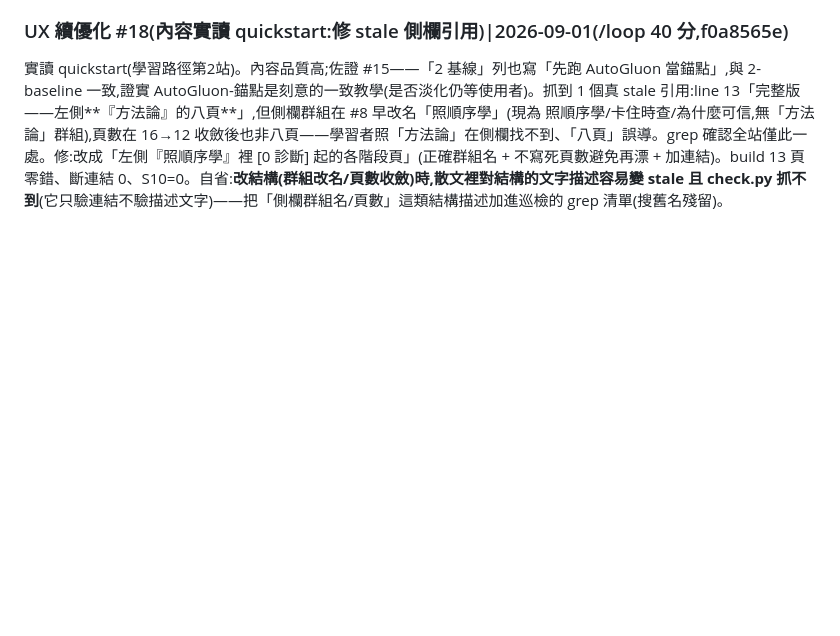
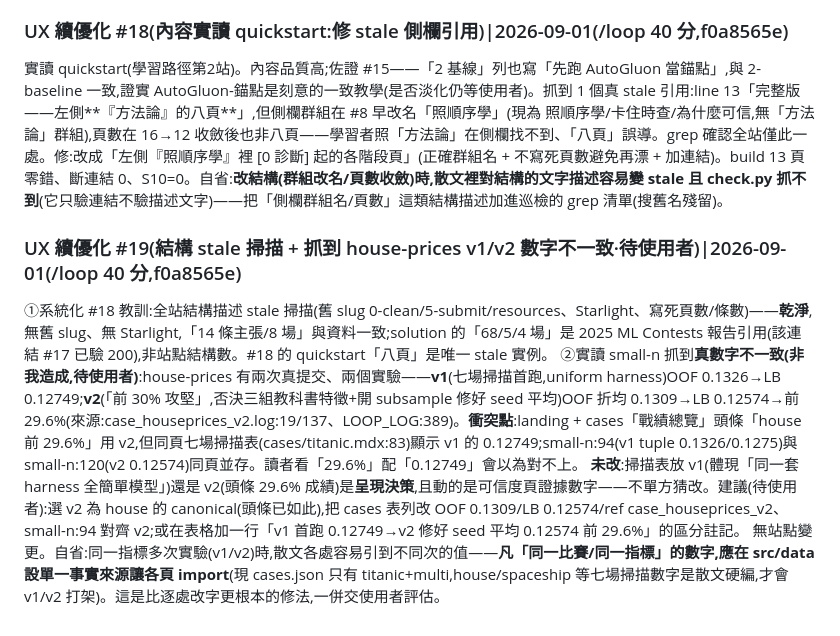
Before and after one commit to royhsu1012/sealhack, a Markdown page: internal/LOOP_LOG.md, the part around the change. Drawn GitHub-style; blank space fills up the shorter version.

Commit message:
chore(log): UX round 19 — structural sweep clean; flag house-prices v1/v2 number inconsistency for user
Co-Authored-By: Claude Opus 4.8 <noreply@anthropic.com>

```diff
--- a/internal/LOOP_LOG.md
+++ b/internal/LOOP_LOG.md
@@ -451,3 +451,8 @@ claims 頁(為什麼可信)加兩塊,把證據從「給同行看」改成「幫
 巡檢 check.py 從不驗的**外部連結**(對「每條主張都有可查證來源」的定位是關鍵)。抽出 docs 全部 18 條外部連結逐一 curl:15×200、2×403、1×000。逐一裁定,不誤報:①兩個 403 是 ACM 的 DOI(Caruana 1015330、Micci-Barreca 507533)——查 doi.org 自身回 302 正常轉址,403 是 ACM Digital Library 擋 curl 的 bot 偵測,DOI 永久有效、真人點得進,**無恙**。②`mlwave.com`(MLWave Kaggle Ensembling Guide)curl exit 6=DNS 解析失敗;用三條獨立網路複查(本機 curl、in-app 瀏覽器、Anthropic WebFetch server-side)**全部** getaddrinfo 失敗 → 確認原站真的下線,**真死連結**。修:出現在 2 檔(claims.mdx:115、4-ensemble.md:151),都改指 Wayback 存檔 `web/20210924023432/…`(已驗 200 可載入),加註「原站下線,存檔」;claims 那條的 GitHub 程式碼鏡像(仍 200)保留。build 13 頁零錯、斷連結 0、S10=0。自省:**外部連結體檢該排進定期巡檢**(check.py 只管內部);且判死連結前務必用≥2 條獨立網路路徑複查,避免把本機 DNS/bot 阻擋誤判成死連結(這次 403 就是差點誤判、000 才是真死)。已把 18 條清單記在 scratchpad 供下次快篩。
 ### UX 續優化 #18(內容實讀 quickstart:修 stale 側欄引用)|2026-09-01(/loop 40 分,f0a8565e)
 實讀 quickstart(學習路徑第2站)。內容品質高;佐證 #15——「2 基線」列也寫「先跑 AutoGluon 當錨點」,與 2-baseline 一致,證實 AutoGluon-錨點是刻意的一致教學(是否淡化仍等使用者)。抓到 1 個真 stale 引用:line 13「完整版——左側**『方法論』的八頁**」,但側欄群組在 #8 早改名「照順序學」(現為 照順序學/卡住時查/為什麼可信,無「方法論」群組),頁數在 16→12 收斂後也非八頁——學習者照「方法論」在側欄找不到、「八頁」誤導。grep 確認全站僅此一處。修:改成「左側『照順序學』裡 [0 診斷] 起的各階段頁」(正確群組名 + 不寫死頁數避免再漂 + 加連結)。build 13 頁零錯、斷連結 0、S10=0。自省:**改結構(群組改名/頁數收斂)時,散文裡對結構的文字描述容易變 stale 且 check.py 抓不到**(它只驗連結不驗描述文字)——把「側欄群組名/頁數」這類結構描述加進巡檢的 grep 清單(搜舊名殘留)。
+### UX 續優化 #19(結構 stale 掃描 + 抓到 house-prices v1/v2 數字不一致·待使用者)|2026-09-01(/loop 40 分,f0a8565e)
+①系統化 #18 教訓:全站結構描述 stale 掃描(舊 slug 0-clean/5-submit/resources、Starlight、寫死頁數/條數)——**乾淨**,無舊 slug、無 Starlight,「14 條主張/8 場」與資料一致;solution 的「68/5/4 場」是 2025 ML Contests 報告引用(該連結 #17 已驗 200),非站點結構數。#18 的 quickstart「八頁」是唯一 stale 實例。
+②實讀 small-n 抓到**真數字不一致(非我造成,待使用者)**:house-prices 有兩次真提交、兩個實驗——**v1**(七場掃描首跑,uniform harness)OOF 0.1326→LB 0.12749;**v2**(「前 30% 攻堅」,否決三組教科書特徵+開 subsample 修好 seed 平均)OOF 折均 0.1309→LB 0.12574→前 29.6%(來源:case_houseprices_v2.log:19/137、LOOP_LOG:389)。**衝突點**:landing + cases「戰績總覽」頭條「house 前 29.6%」用 v2,但同頁七場掃描表(cases/titanic.mdx:83)顯示 v1 的 0.12749;small-n:94(v1 tuple 0.1326/0.1275)與 small-n:120(v2 0.12574)同頁並存。讀者看「29.6%」配「0.12749」會以為對不上。
+**未改**:掃描表放 v1(體現「同一套 harness 全簡單模型」)還是 v2(頭條 29.6% 成績)是**呈現決策**,且動的是可信度頁證據數字——不單方猜改。建議(待使用者):選 v2 為 house 的 canonical(頭條已如此),把 cases 表列改 OOF 0.1309/LB 0.12574/ref case_houseprices_v2、small-n:94 對齊 v2;或在表格加一行「v1 首跑 0.12749→v2 修好 seed 平均 0.12574 前 29.6%」的區分註記。
+無站點變更。自省:同一指標多次實驗(v1/v2)時,散文各處容易引到不同次的值——**凡「同一比賽/同一指標」的數字,應在 src/data 設單一事實來源讓各頁 import**(現 cases.json 只有 titanic+multi,house/spaceship 等七場掃描數字是散文硬編,才會 v1/v2 打架)。這是比逐處改字更根本的修法,一併交使用者評估。
```
